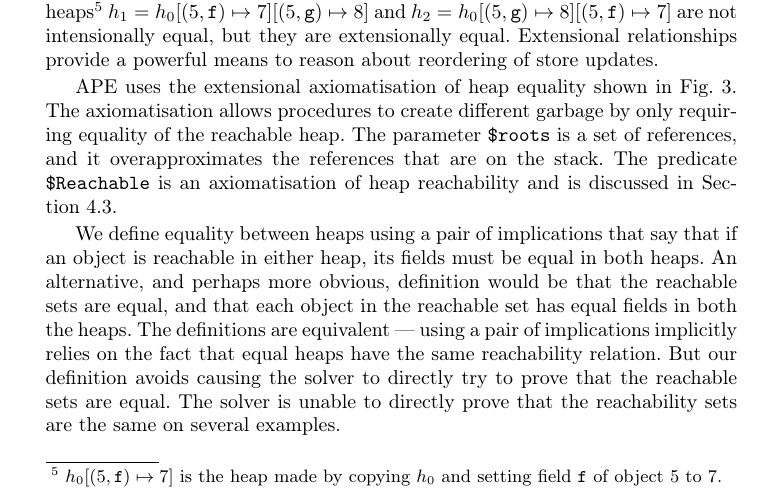
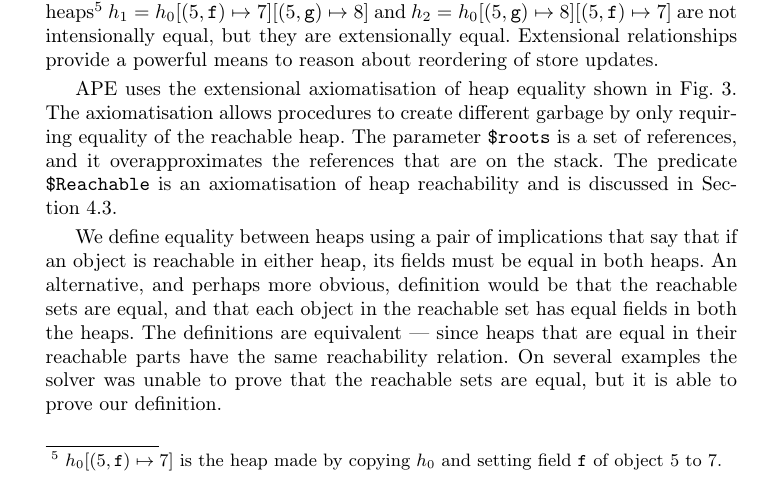
Before and after one commit to lexicalscope/paper-rie, a LaTeX thesis (riepaper.tex): part of page 7 of 28, cut so that both start at the same text. Compiled offline with pdfLaTeX.

Commit message:
reworded the paragraph about alternative definitions of equality on heaps

```diff
--- a/riepaper.tex
+++ b/riepaper.tex
@@ -902,7 +902,7 @@ function $Reachable($h:Heap, $roots:Roots, $a:Ref) : bool {
 
 \Tool{} uses the extensional axiomatisation of heap equality shown in \Cref{fig:extensionality}. The axiomatisation allows procedures to create different garbage by only requiring equality of the reachable heap. The parameter \texttt{\$roots} is a set of references, and it overapproximates the references that are on the stack. The predicate \texttt{\$Reachable} is an axiomatisation of heap reachability and is discussed in \Cref{sec:reachability}.
 
-We define equality between heaps using a pair of implications that say that if an object is reachable in either heap, its fields must be equal in both heaps. An alternative, and perhaps more obvious, definition would be that the reachable sets are equal, and that each object in the reachable set has equal fields in both the heaps. The definitions are equivalent --- using a pair of implications implicitly relies on the fact that equal heaps have the same reachability relation. But our definition avoids causing the solver to directly try to prove that the reachable sets are equal. The solver is unable to directly prove that the reachability sets are the same on several examples.
+We define equality between heaps using a pair of implications that say that if an object is reachable in either heap, its fields must be equal in both heaps. An alternative, and perhaps more obvious, definition would be that the reachable sets are equal, and that each object in the reachable set has equal fields in both the heaps. The definitions are equivalent --- since heaps that are equal in their reachable parts have the same reachability relation. On several examples the solver was unable to prove that the reachable sets are equal, but it is able to prove our definition.
 
 \subsection{Procedure Call}\label{sec:recursion}
 
```
